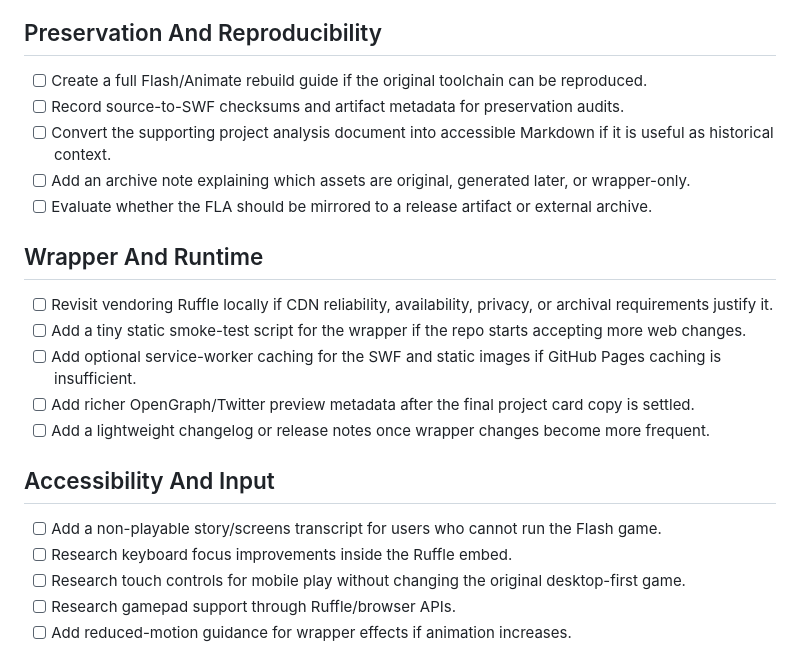
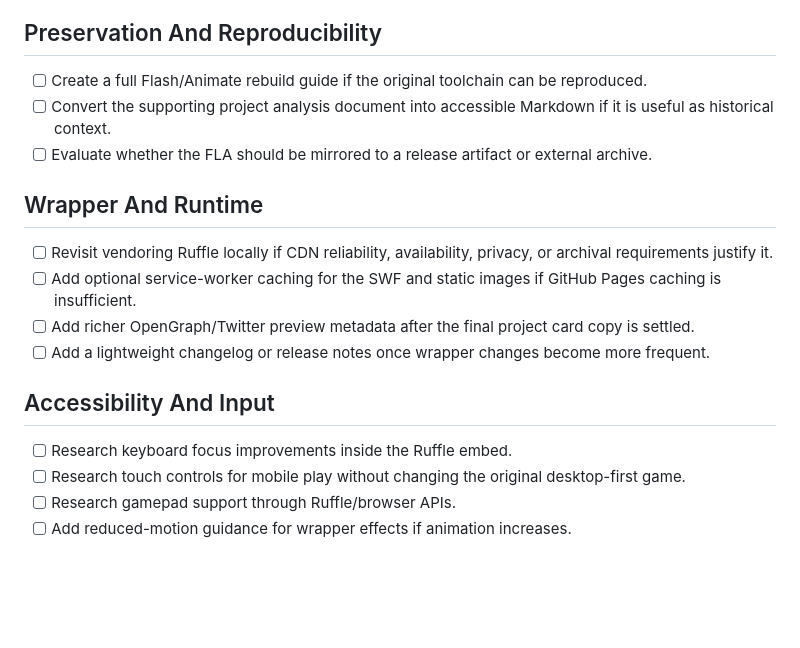
Before and after one commit to mikechaves/dieai-flash, a Markdown page: docs/backlog/FUTURE_BACKLOG.md, the part around the change. Rendered like a GitHub page; blank space fills up the shorter version.

```diff
--- a/docs/backlog/FUTURE_BACKLOG.md
+++ b/docs/backlog/FUTURE_BACKLOG.md
@@ -18,18 +18,14 @@ here or in [Active Backlog](./ACTIVE_BACKLOG.md). Otherwise it is context, not w
 ## Preservation And Reproducibility
 
 - [ ] Create a full Flash/Animate rebuild guide if the original toolchain can be reproduced.
-- [ ] Record source-to-SWF checksums and artifact metadata for preservation audits.
 - [ ] Convert the supporting project analysis document into accessible Markdown if it is useful
       as historical context.
-- [ ] Add an archive note explaining which assets are original, generated later, or wrapper-only.
 - [ ] Evaluate whether the FLA should be mirrored to a release artifact or external archive.
 
 ## Wrapper And Runtime
 
 - [ ] Revisit vendoring Ruffle locally if CDN reliability, availability, privacy, or archival
       requirements justify it.
-- [ ] Add a tiny static smoke-test script for the wrapper if the repo starts accepting more web
-      changes.
 - [ ] Add optional service-worker caching for the SWF and static images if GitHub Pages caching is
       insufficient.
 - [ ] Add richer OpenGraph/Twitter preview metadata after the final project card copy is settled.
@@ -37,7 +33,6 @@ here or in [Active Backlog](./ACTIVE_BACKLOG.md). Otherwise it is context, not w
 
 ## Accessibility And Input
 
-- [ ] Add a non-playable story/screens transcript for users who cannot run the Flash game.
 - [ ] Research keyboard focus improvements inside the Ruffle embed.
 - [ ] Research touch controls for mobile play without changing the original desktop-first game.
 - [ ] Research gamepad support through Ruffle/browser APIs.
```
Also changed, not shown: docs/backlog/ACTIVE_BACKLOG.md (+8 -4 lines).
